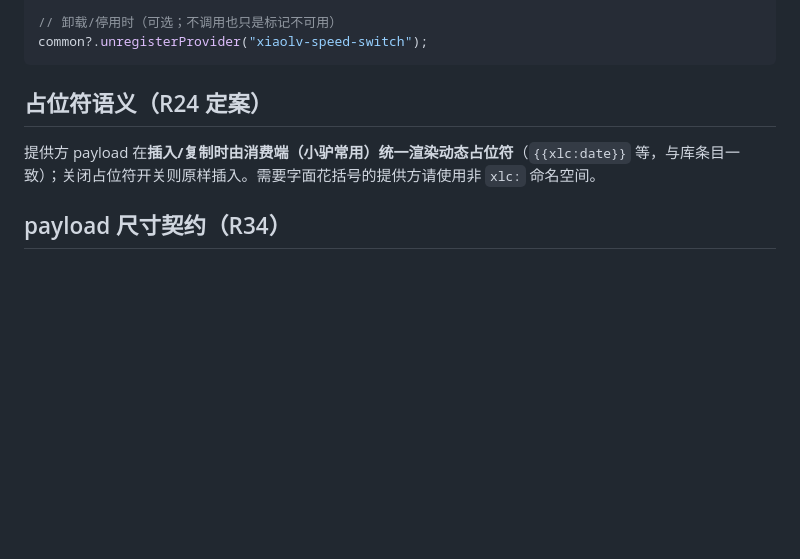
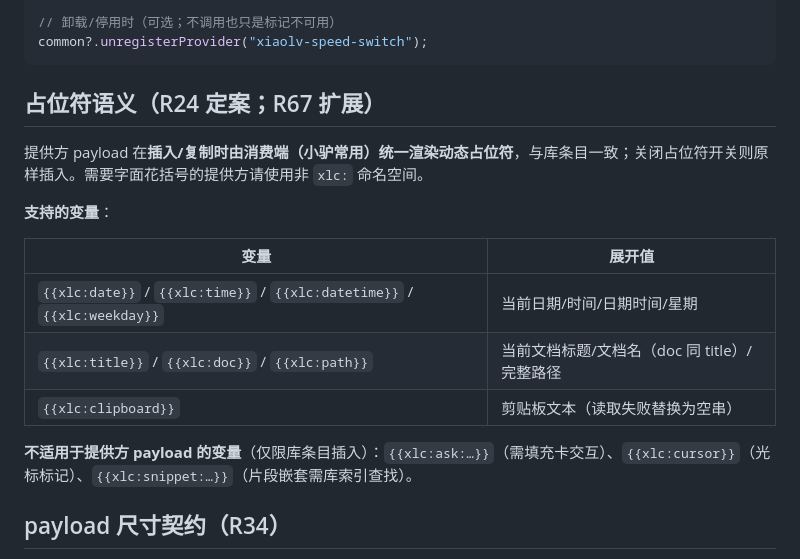
Before and after one commit to ai68298100/xiaolv-common, a Markdown page: docs/provider-guide.md, the part around the change. Rendered like a GitHub page; blank space fills up the shorter version.

Commit message:
R93：provider-guide 占位符文档扩展（R67 变量清单 + 适用范围边界说明）

````diff
--- a/docs/provider-guide.md
+++ b/docs/provider-guide.md
@@ -78,9 +78,19 @@ common?.registerProvider(
 common?.unregisterProvider("xiaolv-speed-switch");
 ```
 
-## 占位符语义（R24 定案）
+## 占位符语义（R24 定案；R67 扩展）
 
-提供方 payload 在**插入/复制时由消费端（小驴常用）统一渲染动态占位符**（`{{xlc:date}}` 等，与库条目一致）；关闭占位符开关则原样插入。需要字面花括号的提供方请使用非 `xlc:` 命名空间。
+提供方 payload 在**插入/复制时由消费端（小驴常用）统一渲染动态占位符**，与库条目一致；关闭占位符开关则原样插入。需要字面花括号的提供方请使用非 `xlc:` 命名空间。
+
+**支持的变量**：
+
+| 变量 | 展开值 |
+| --- | --- |
+| `{{xlc:date}}` / `{{xlc:time}}` / `{{xlc:datetime}}` / `{{xlc:weekday}}` | 当前日期/时间/日期时间/星期 |
+| `{{xlc:title}}` / `{{xlc:doc}}` / `{{xlc:path}}` | 当前文档标题/文档名（doc 同 title）/完整路径 |
+| `{{xlc:clipboard}}` | 剪贴板文本（读取失败替换为空串） |
+
+**不适用于提供方 payload 的变量**（仅限库条目插入）：`{{xlc:ask:…}}`（需填充卡交互）、`{{xlc:cursor}}`（光标标记）、`{{xlc:snippet:…}}`（片段嵌套需库索引查找）。
 
 ## payload 尺寸契约（R34）
 
````
